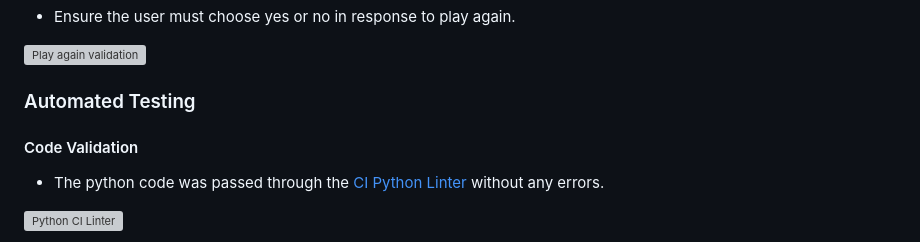
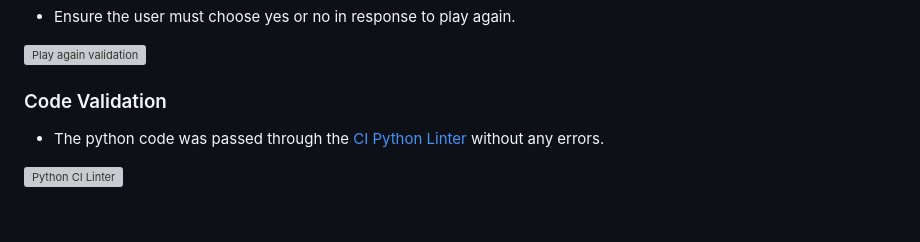
Before and after one commit to AdamT84/Hangman, a Markdown page: TESTING.md, the part around the change. GitHub-like rendering; blank space fills up the shorter version; grey boxes are pictures that could not be loaded.

Commit message:
Docs: Update to TESTING.md

```diff
--- a/TESTING.md
+++ b/TESTING.md
@@ -93,9 +93,7 @@
 ![Play again validation](/screenshots/gifs/play_again_validation.gif)
 
 
-### Automated Testing
-
-#### Code Validation
+### Code Validation
 
 - The python code was passed through the [CI Python Linter](https://pep8ci.herokuapp.com/) without any errors.
 
```
